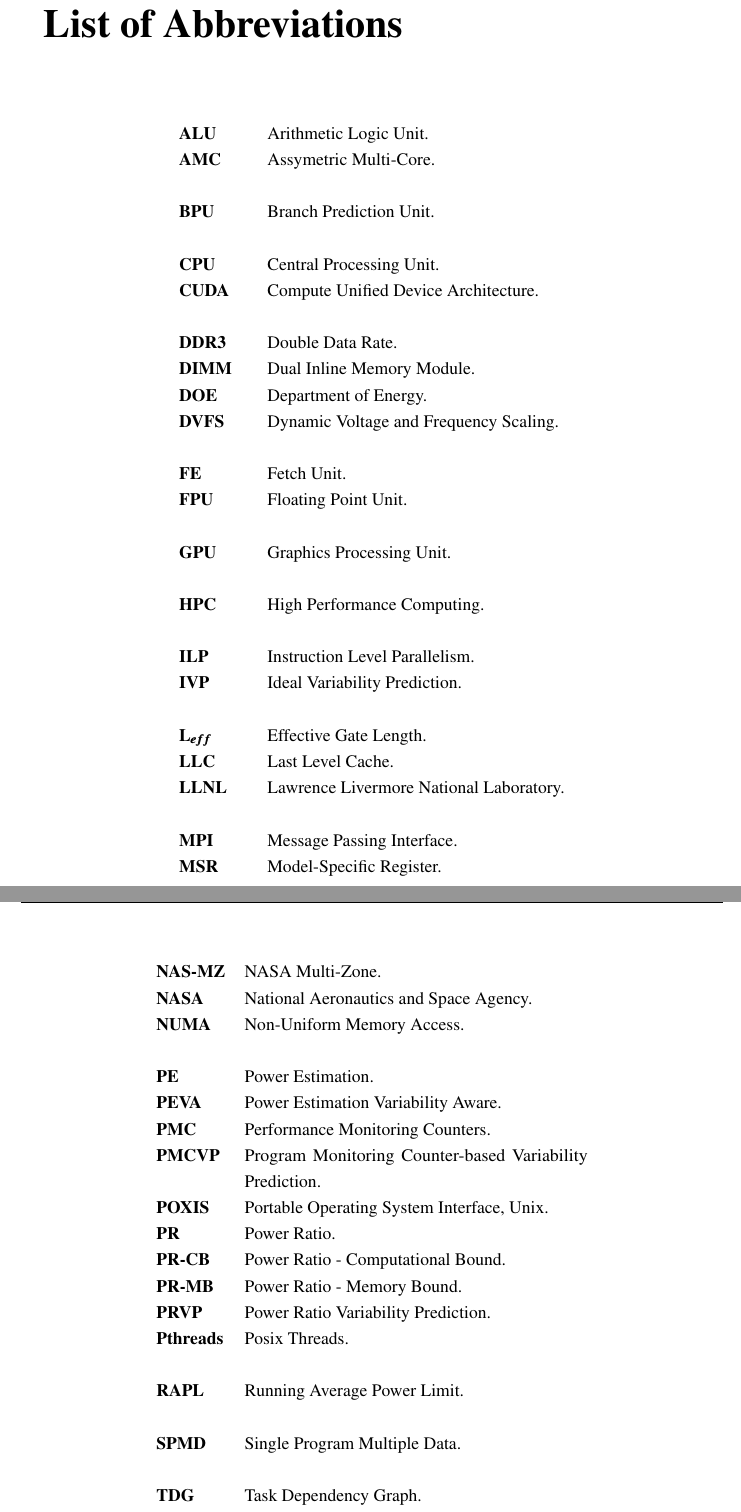
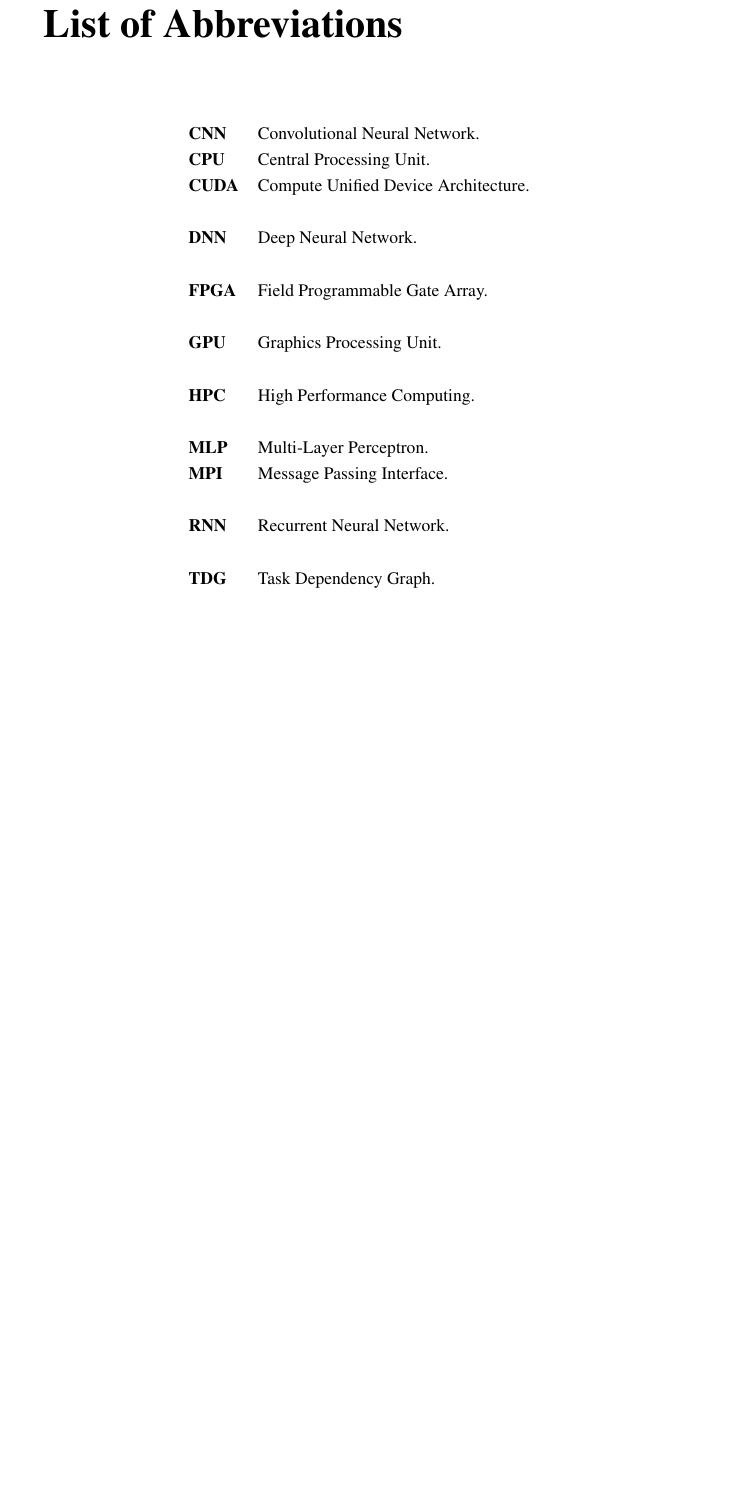
Before and after one commit to zhuangsc/PhD-thesis, a LaTeX thesis (thesis.tex, which reads preamble/preamble.tex): two parts of pages 101 and 102 of 102 before the commit and part of page 101 of 101 after it, the two joined at a grey line, cut so that both start at the same text, the shorter picture padded with empty space. Compiled offline with pdfLaTeX.

Commit message:
glossary#1

```diff
--- a/preamble/preamble.tex
+++ b/preamble/preamble.tex
@@ -300,37 +300,14 @@
 
 \newacronym{hpc}{HPC}{High Performance Computing}
 \newacronym{mpi}{MPI}{Message Passing Interface}
-\newacronym{rapl}{RAPL}{Running Average Power Limit}
-\newacronym{msr}{MSR}{Model-Specific Register}
-\newacronym{pthreads}{Pthreads}{Posix Threads}
-\newacronym{posix}{POXIS}{Portable Operating System Interface, Unix}
-\newacronym{pmc}{PMC}{Performance Monitoring Counters}
-\newacronym{ilp}{ILP}{Instruction Level Parallelism}
-\newacronym{tlp}{TLP}{Thread Level Parallelism}
-\newacronym{numa}{NUMA}{Non-Uniform Memory Access}
+%\newacronym{rapl}{RAPL}{Running Average Power Limit}
+%\newacronym{msr}{MSR}{Model-Specific Register}
+\newacronym{dnn}{DNN}{Deep Neural Network}
+\newacronym{cnn}{CNN}{Convolutional Neural Network}
+\newacronym{rnn}{RNN}{Recurrent Neural Network}
+\newacronym{mlp}{MLP}{Multi-Layer Perceptron}
 \newacronym{cpu}{CPU}{Central Processing Unit}
 \newacronym{gpu}{GPU}{Graphics Processing Unit}
-\newacronym{llc}{LLC}{Last Level Cache}
-%\newacronym{ipc}{IPC}{Instruction Per Cycle}
-\newacronym{uma}{UMA}{Uniform Memory Access}
-\newacronym{amc}{AMC}{Assymetric Multi-Core}
+\newacronym{fpga}{FPGA}{Field Programmable Gate Array}
 \newacronym{tdg}{TDG}{Task Dependency Graph}
 \newacronym{cuda}{CUDA}{Compute Unified Device Architecture}
-\newacronym{dvfs}{DVFS}{Dynamic Voltage and Frequency Scaling}
-\newacronym{ddr3}{DDR3}{Double Data Rate}
-\newacronym{dimm}{DIMM}{Dual Inline Memory Module}
-\newacronym{spmd}{SPMD}{Single Program Multiple Data}
-\newacronym{doe}{DOE}{Department of Energy}
-\newacronym{llnl}{LLNL}{Lawrence Livermore National Laboratory}
-\newacronym{fe}{FE}{Fetch Unit}
-\newacronym{bpu}{BPU}{Branch Prediction Unit}
-\newacronym{alu}{ALU}{Arithmetic Logic Unit}
-\newacronym{fpu}{FPU}{Floating Point Unit}
-\newacronym{pe}{PE}{Power Estimation}
-\newacronym{peva}{PEVA}{Power Estimation Variability Aware}
-\newacronym{prvp}{PRVP}{Power Ratio Variability Prediction}
-\newacronym{vtvp}{VTVP}{Variability Trained Variability Prediction}
-\newacronym{ivp}{IVP}{Ideal Variability Prediction}
-\newacronym{pr}{PR}{Power Ratio}
-\newacronym{pr-mb}{PR-MB}{Power Ratio - Memory Bound}
-\newacronym{pr-cb}{PR-CB}{Power Ratio - Computational Bound}
@@ -342,5 +314,3 @@
-\newacronym{nasa}{NASA}{National Aeronautics and Space Agency}
-\newacronym{tdp}{TDP}{Thermal Design Power}
 
 \makeatletter
 \renewcommand{\@chapapp}{}% Not necessary...
```
Also changed, not shown: preamble/preamble.tex (5 more changed lines).
